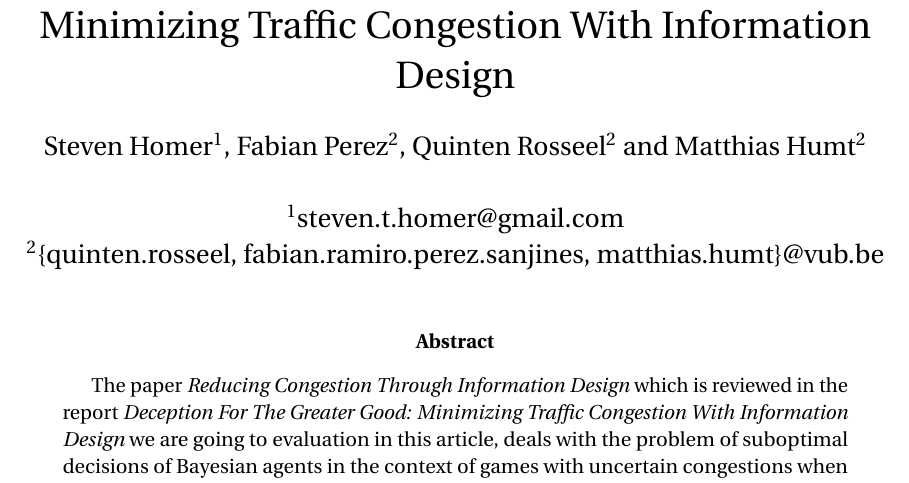
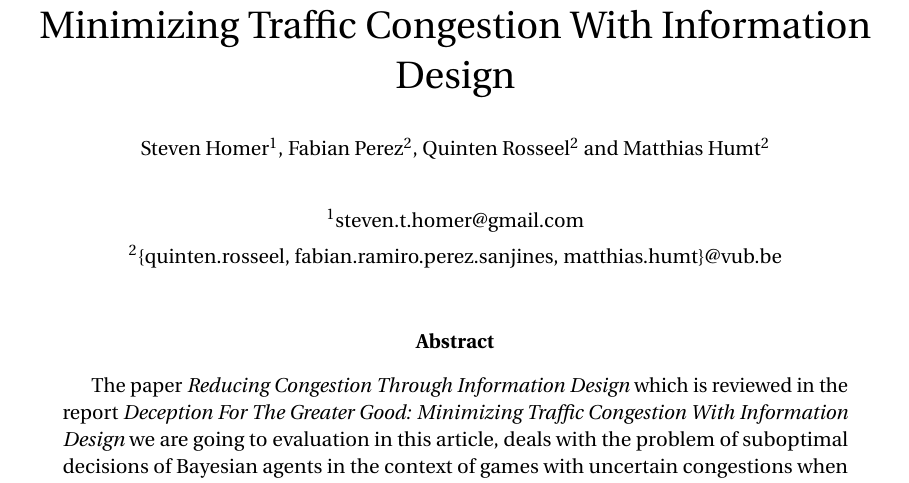
Before and after one commit to hummat/cgtproject, a LaTeX document (review/review.tex, which reads review/title.tex): part of page 1 of 2, cut so that both start at the same text. Compiled offline with pdfLaTeX.

Commit message:
Improved title

```diff
--- a/review/title.tex
+++ b/review/title.tex
@@ -1,6 +1,6 @@
 \title{Report Review: Deception For The Greater Good: Minimizing Traffic Congestion With Information Design}
-\author{Steven Homer$^1$, Fabian Perez$^2$, Quinten Rosseel$^2$ and Matthias Humt$^2$\\
+\author{\small Steven Homer$^1$, Fabian Perez$^2$, Quinten Rosseel$^2$ and Matthias Humt$^2$\\
 \date{}
 \mbox{}\\
-$^1$steven.t.homer@gmail.com\\
-$^2$\{quinten.rosseel, fabian.ramiro.perez.sanjines, matthias.humt\}@vub.be}
+\small $^1$steven.t.homer@gmail.com\\
+\small $^2$\{quinten.rosseel, fabian.ramiro.perez.sanjines, matthias.humt\}@vub.be}
```
Also changed, not shown: review/review.pdf.
